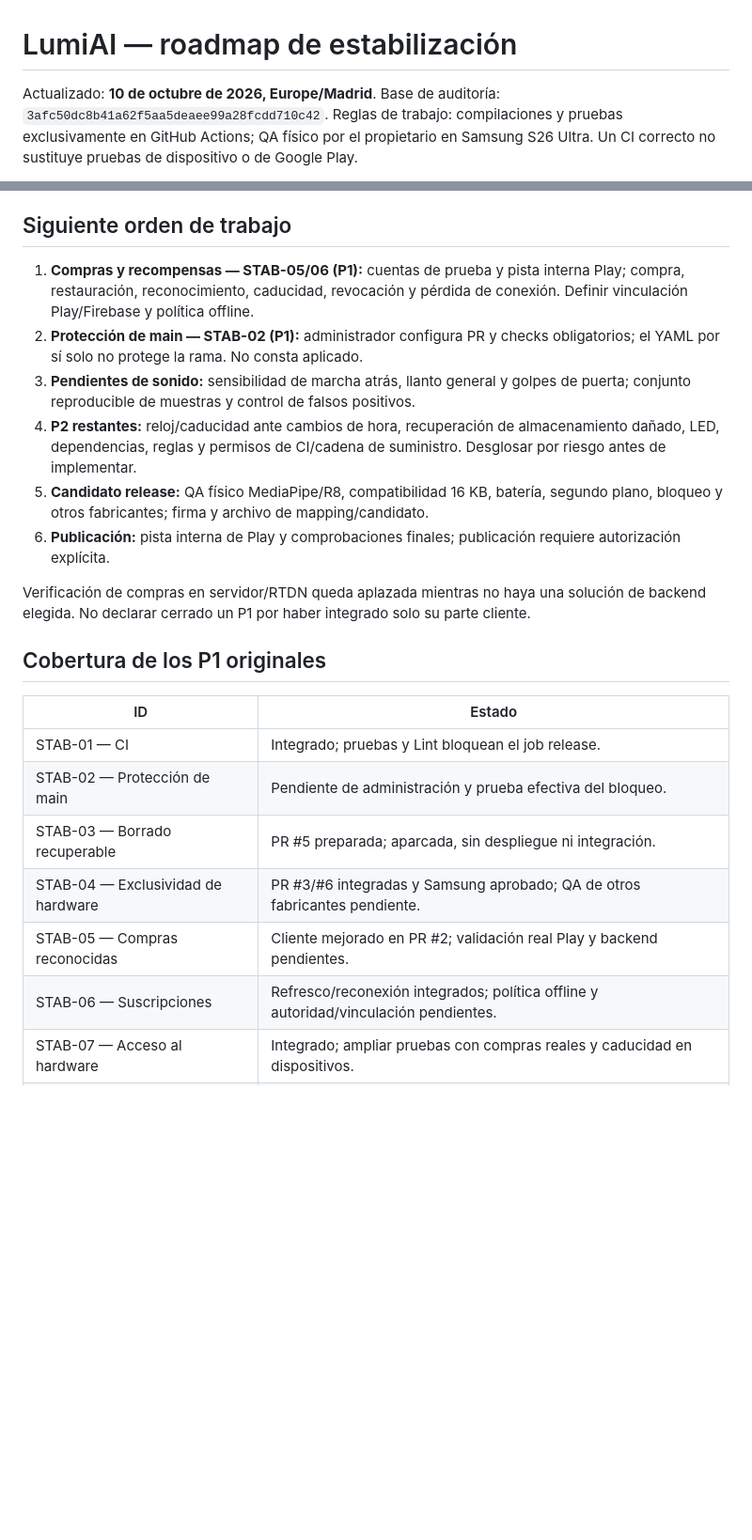
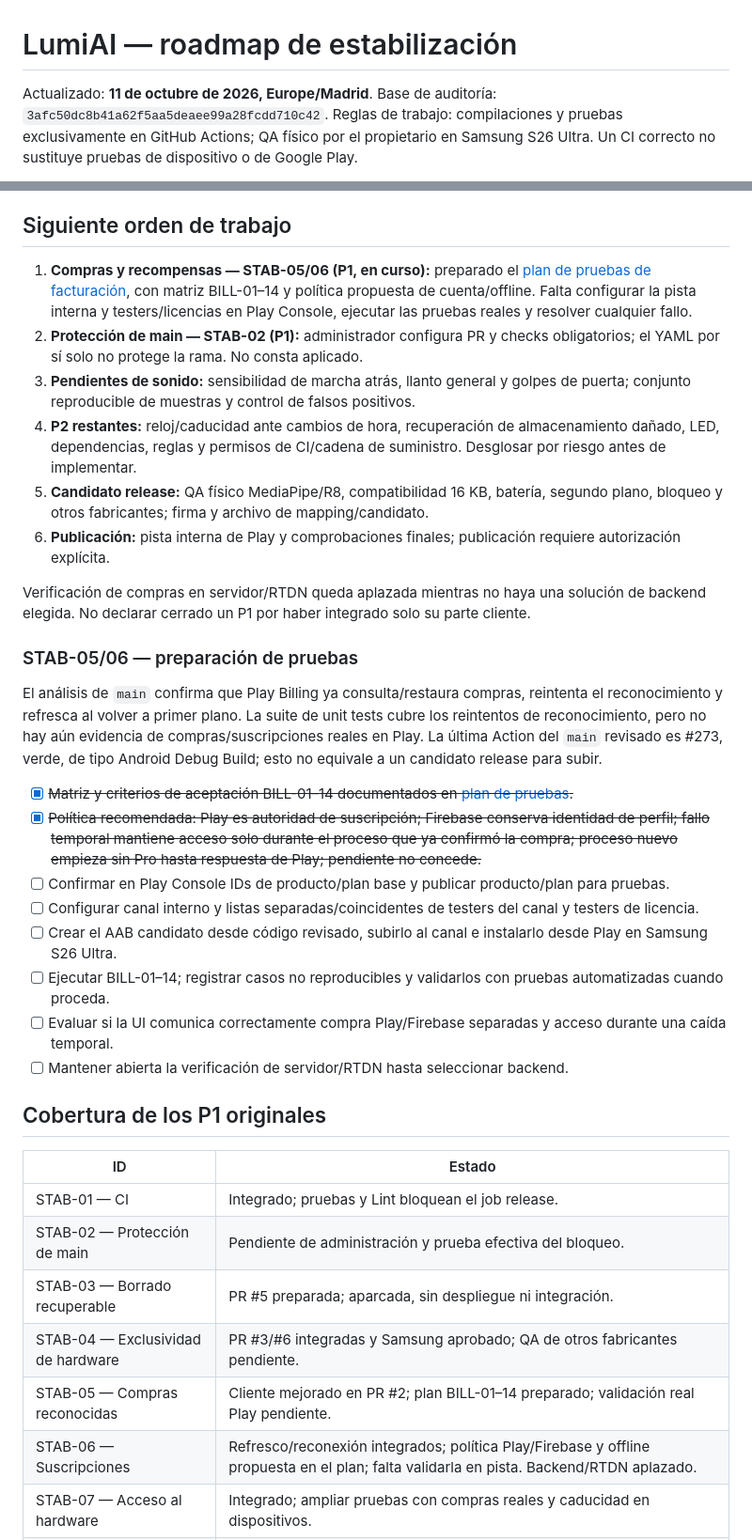
Before and after one commit to mejoresiagratis-code/lumiai-app, a Markdown page: docs/plans/2026-10-09-stabilization-backlog.md, 2 parts joined by grey strips. Shown at 94% size. Drawn GitHub-style; blank space fills up the shorter version.

Commit message:
docs: track Play Billing validation as in progress

```diff
--- a/docs/plans/2026-10-09-stabilization-backlog.md
+++ b/docs/plans/2026-10-09-stabilization-backlog.md
@@ -1,6 +1,6 @@
 # LumiAI — roadmap de estabilización
 
-Actualizado: **10 de octubre de 2026, Europe/Madrid**.
+Actualizado: **11 de octubre de 2026, Europe/Madrid**.
 Base de auditoría: `3afc50dc8b41a62f5aa5deaee99a28fcdd710c42`.
 Reglas de trabajo: compilaciones y pruebas exclusivamente en GitHub Actions; QA físico por el propietario en Samsung S26 Ultra. Un CI correcto no sustituye pruebas de dispositivo o de Google Play.
 
@@ -115,7 +115,7 @@ Proyecto Firebase **`lumiai-37ab0`**, proyecto actual de la app, plan **Spark**.
 
 ## Siguiente orden de trabajo
 
-1. **Compras y recompensas — STAB-05/06 (P1):** cuentas de prueba y pista interna Play; compra, restauración, reconocimiento, caducidad, revocación y pérdida de conexión. Definir vinculación Play/Firebase y política offline.
+1. **Compras y recompensas — STAB-05/06 (P1, en curso):** preparado el [plan de pruebas de facturación](2026-10-11-stab-05-06-play-billing-test-plan.md), con matriz BILL-01–14 y política propuesta de cuenta/offline. Falta configurar la pista interna y testers/licencias en Play Console, ejecutar las pruebas reales y resolver cualquier fallo.
 2. **Protección de main — STAB-02 (P1):** administrador configura PR y checks obligatorios; el YAML por sí solo no protege la rama. No consta aplicado.
 3. **Pendientes de sonido:** sensibilidad de marcha atrás, llanto general y golpes de puerta; conjunto reproducible de muestras y control de falsos positivos.
 4. **P2 restantes:** reloj/caducidad ante cambios de hora, recuperación de almacenamiento dañado, LED, dependencias, reglas y permisos de CI/cadena de suministro. Desglosar por riesgo antes de implementar.
@@ -123,6 +123,19 @@ Proyecto Firebase **`lumiai-37ab0`**, proyecto actual de la app, plan **Spark**.
 6. **Publicación:** pista interna de Play y comprobaciones finales; publicación requiere autorización explícita.
 
 Verificación de compras en servidor/RTDN queda aplazada mientras no haya una solución de backend elegida. No declarar cerrado un P1 por haber integrado solo su parte cliente.
+
+### STAB-05/06 — preparación de pruebas
+
+El análisis de `main` confirma que Play Billing ya consulta/restaura compras, reintenta el reconocimiento y refresca al volver a primer plano. La suite de unit tests cubre los reintentos de reconocimiento, pero no hay aún evidencia de compras/suscripciones reales en Play. La última Action del `main` revisado es #273, verde, de tipo Android Debug Build; esto no equivale a un candidato release para subir.
+
+- [x] ~~Matriz y criterios de aceptación BILL-01–14 documentados en [plan de pruebas](2026-10-11-stab-05-06-play-billing-test-plan.md).~~
+- [x] ~~Política recomendada: Play es autoridad de suscripción; Firebase conserva identidad de perfil; fallo temporal mantiene acceso solo durante el proceso que ya confirmó la compra; proceso nuevo empieza sin Pro hasta respuesta de Play; pendiente no concede.~~
+- [ ] Confirmar en Play Console IDs de producto/plan base y publicar producto/plan para pruebas.
+- [ ] Configurar canal interno y listas separadas/coincidentes de testers del canal y testers de licencia.
+- [ ] Crear el AAB candidato desde código revisado, subirlo al canal e instalarlo desde Play en Samsung S26 Ultra.
+- [ ] Ejecutar BILL-01–14; registrar casos no reproducibles y validarlos con pruebas automatizadas cuando proceda.
+- [ ] Evaluar si la UI comunica correctamente compra Play/Firebase separadas y acceso durante una caída temporal.
+- [ ] Mantener abierta la verificación de servidor/RTDN hasta seleccionar backend.
 
 ## Cobertura de los P1 originales
 
@@ -132,8 +145,8 @@ Verificación de compras en servidor/RTDN queda aplazada mientras no haya una so
 | STAB-02 — Protección de main | Pendiente de administración y prueba efectiva del bloqueo. |
 | STAB-03 — Borrado recuperable | PR #5 preparada; aparcada, sin despliegue ni integración. |
 | STAB-04 — Exclusividad de hardware | PR #3/#6 integradas y Samsung aprobado; QA de otros fabricantes pendiente. |
-| STAB-05 — Compras reconocidas | Cliente mejorado en PR #2; validación real Play y backend pendientes. |
-| STAB-06 — Suscripciones | Refresco/reconexión integrados; política offline y autoridad/vinculación pendientes. |
+| STAB-05 — Compras reconocidas | Cliente mejorado en PR #2; plan BILL-01–14 preparado; validación real Play pendiente. |
+| STAB-06 — Suscripciones | Refresco/reconexión integrados; política Play/Firebase y offline propuesta en el plan; falta validarla en pista. Backend/RTDN aplazado. |
 | STAB-07 — Acceso al hardware | Integrado; ampliar pruebas con compras reales y caducidad en dispositivos. |
 | STAB-08 — Captura supervisada | Integrado; falta completar candidato release/MediaPipe y QA ampliado. |
 
```
